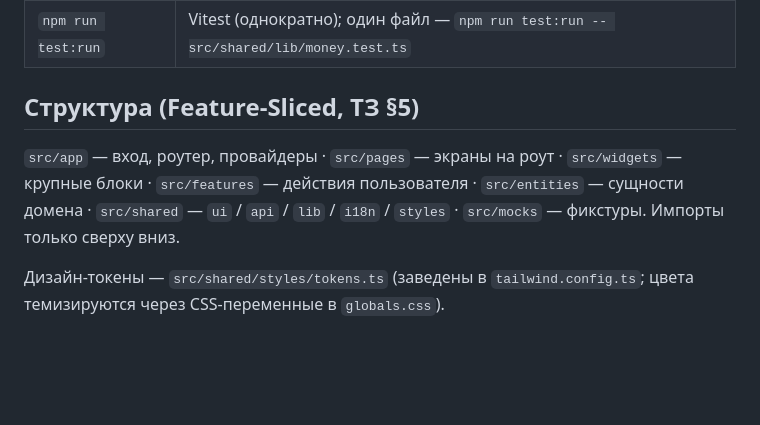
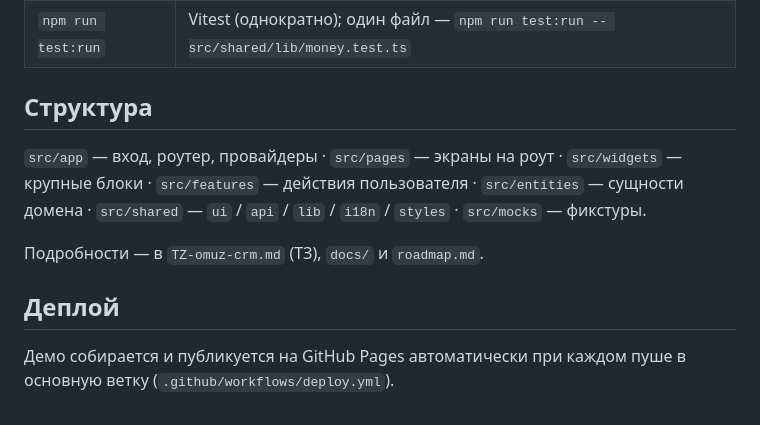
Before and after one commit to tolibovmuhamad/CRM, a Markdown page: README.md, the part around one of its changes. GitHub-like rendering; blank space fills up the shorter version.

```diff
--- a/README.md
+++ b/README.md
@@ -23,8 +84,12 @@ npm run dev            # дев-сервер
 | `npm test` | Vitest (watch) |
 | `npm run test:run` | Vitest (однократно); один файл — `npm run test:run -- src/shared/lib/money.test.ts` |
 
-## Структура (Feature-Sliced, ТЗ §5)
+## Структура
 
-`src/app` — вход, роутер, провайдеры · `src/pages` — экраны на роут · `src/widgets` — крупные блоки · `src/features` — действия пользователя · `src/entities` — сущности домена · `src/shared` — `ui` / `api` / `lib` / `i18n` / `styles` · `src/mocks` — фикстуры. Импорты только сверху вниз.
+`src/app` — вход, роутер, провайдеры · `src/pages` — экраны на роут · `src/widgets` — крупные блоки · `src/features` — действия пользователя · `src/entities` — сущности домена · `src/shared` — `ui` / `api` / `lib` / `i18n` / `styles` · `src/mocks` — фикстуры.
 
-Дизайн-токены — `src/shared/styles/tokens.ts` (заведены в `tailwind.config.ts`; цвета темизируются через CSS-переменные в `globals.css`).
+Подробности — в `TZ-omuz-crm.md` (ТЗ), `docs/` и `roadmap.md`.
+
+## Деплой
+
+Демо собирается и публикуется на GitHub Pages автоматически при каждом пуше в основную ветку (`.github/workflows/deploy.yml`).
```
Also changed, not shown: other parts of README.md (+64 -3 lines), docs/screenshots/dashboard-dark.png (added), docs/screenshots/dashboard.png (added), docs/screenshots/login.png (added), docs/screenshots/mobile.png (added), docs/screenshots/students.png (added), docs/screenshots/timetable.png (added).
